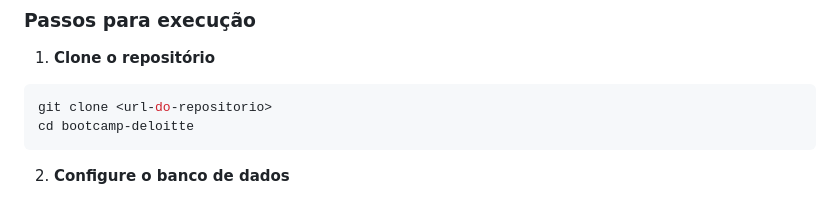
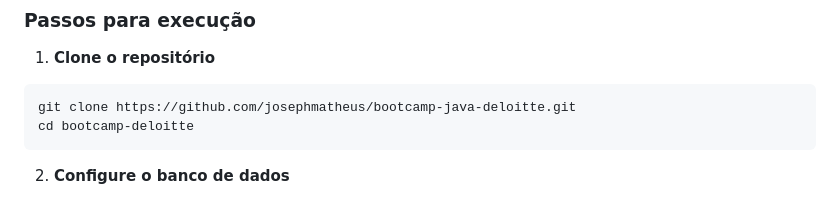
Before and after one commit to josephmatheus/bootcamp-java-deloitte, a Markdown page: README.md, the part around the change. GitHub-like rendering.

````diff
--- a/README.md
+++ b/README.md
@@ -62,7 +62,7 @@ com.joseph.bootcampDeloitte/
 
 1. **Clone o repositório**
 ```bash
-git clone <url-do-repositorio>
+git clone https://github.com/josephmatheus/bootcamp-java-deloitte.git
 cd bootcamp-deloitte
 ```
 
````
